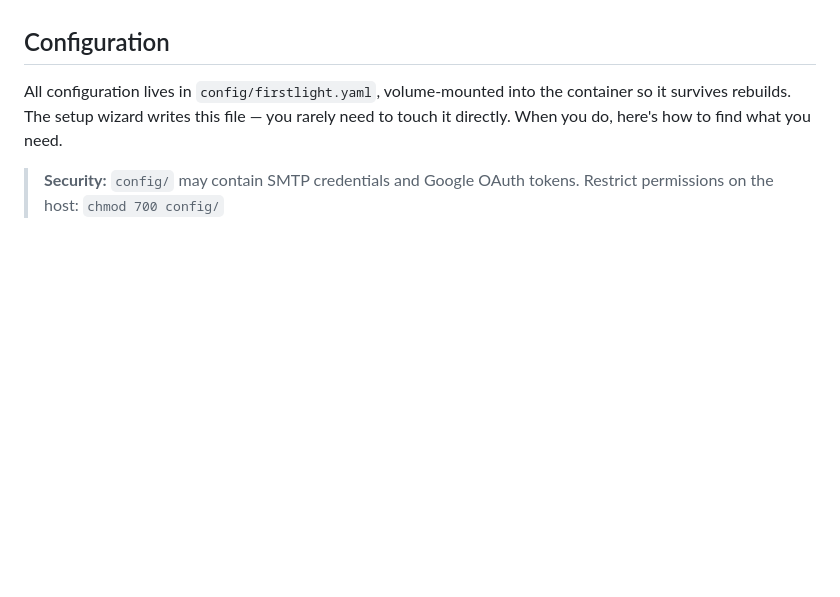
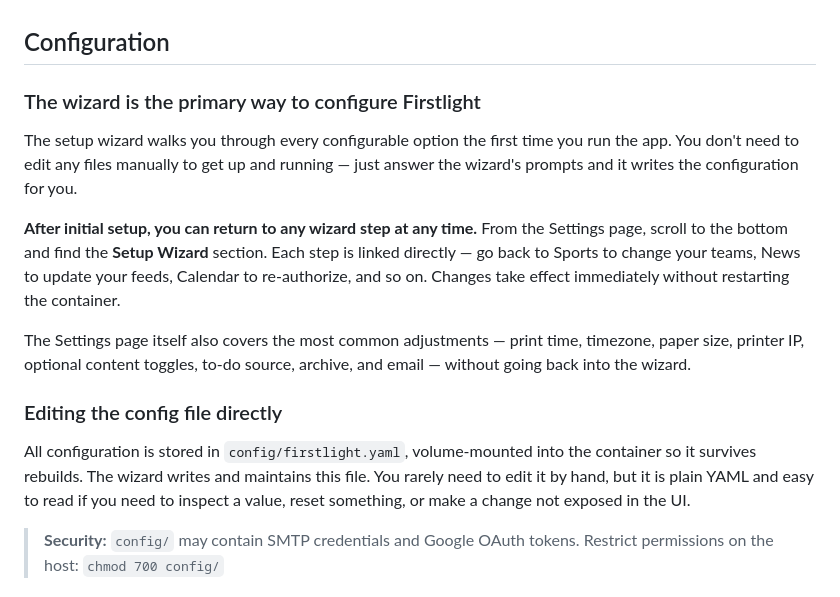
Before and after one commit to cruftbox/firstlight, a Markdown page: README.md, the part around the change. Drawn GitHub-style; blank space fills up the shorter version.

Commit message:
docs: reframe Configuration section to lead with wizard as primary UI
Opens with wizard as the intended configuration path, notes that setup
pages are accessible after initial setup from Settings, then transitions
to direct YAML editing as the secondary option for power users.

Co-Authored-By: Claude Sonnet 4.6 <noreply@anthropic.com>

```diff
--- a/README.md
+++ b/README.md
@@ -200,7 +200,17 @@ Calendar integration remains optional — skip step 6 in the wizard if you don't
 
 ## Configuration
 
-All configuration lives in `config/firstlight.yaml`, volume-mounted into the container so it survives rebuilds. The setup wizard writes this file — you rarely need to touch it directly. When you do, here's how to find what you need.
+### The wizard is the primary way to configure Firstlight
+
+The setup wizard walks you through every configurable option the first time you run the app. You don't need to edit any files manually to get up and running — just answer the wizard's prompts and it writes the configuration for you.
+
+**After initial setup, you can return to any wizard step at any time.** From the Settings page, scroll to the bottom and find the **Setup Wizard** section. Each step is linked directly — go back to Sports to change your teams, News to update your feeds, Calendar to re-authorize, and so on. Changes take effect immediately without restarting the container.
+
+The Settings page itself also covers the most common adjustments — print time, timezone, paper size, printer IP, optional content toggles, to-do source, archive, and email — without going back into the wizard.
+
+### Editing the config file directly
+
+All configuration is stored in `config/firstlight.yaml`, volume-mounted into the container so it survives rebuilds. The wizard writes and maintains this file. You rarely need to edit it by hand, but it is plain YAML and easy to read if you need to inspect a value, reset something, or make a change not exposed in the UI.
 
 > **Security:** `config/` may contain SMTP credentials and Google OAuth tokens. Restrict permissions on the host: `chmod 700 config/`
 
```
